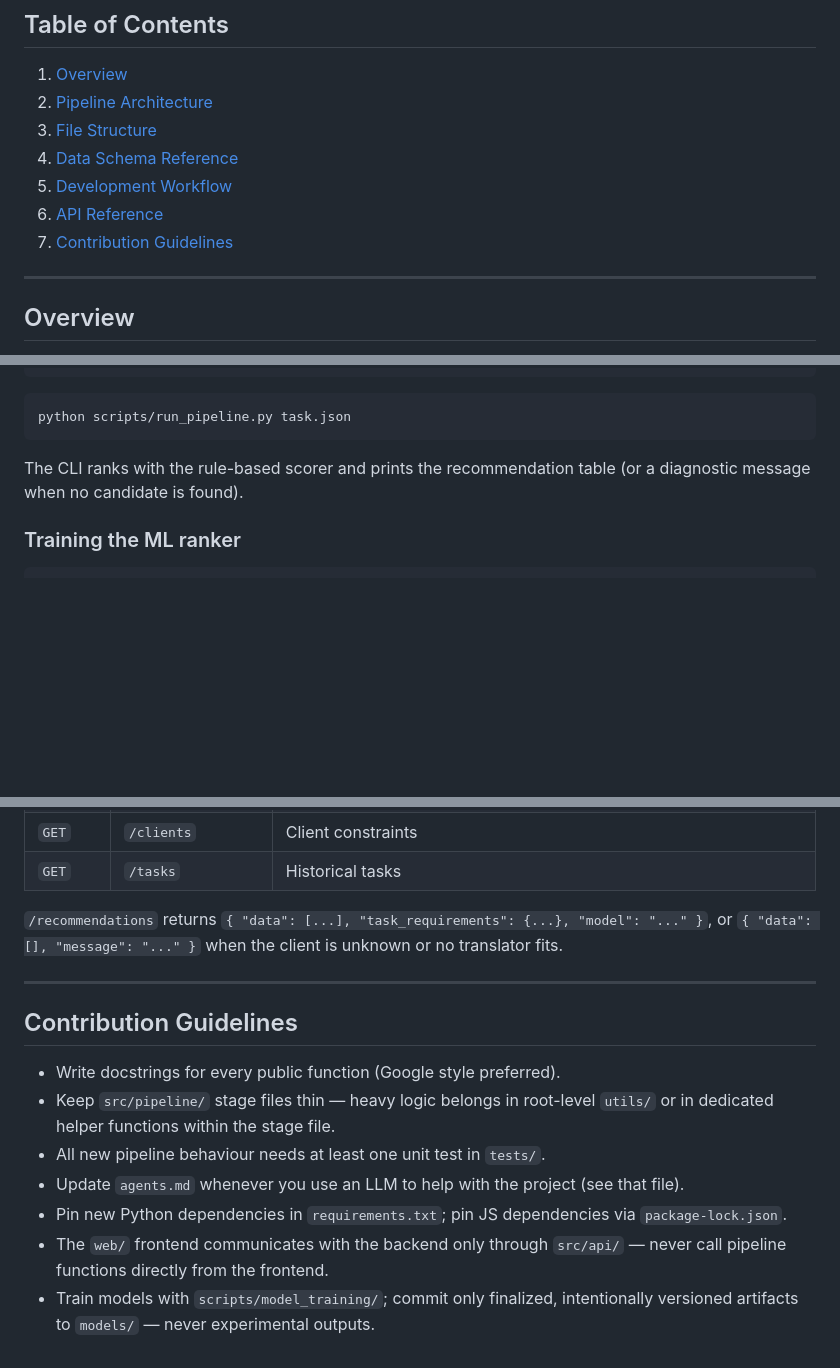
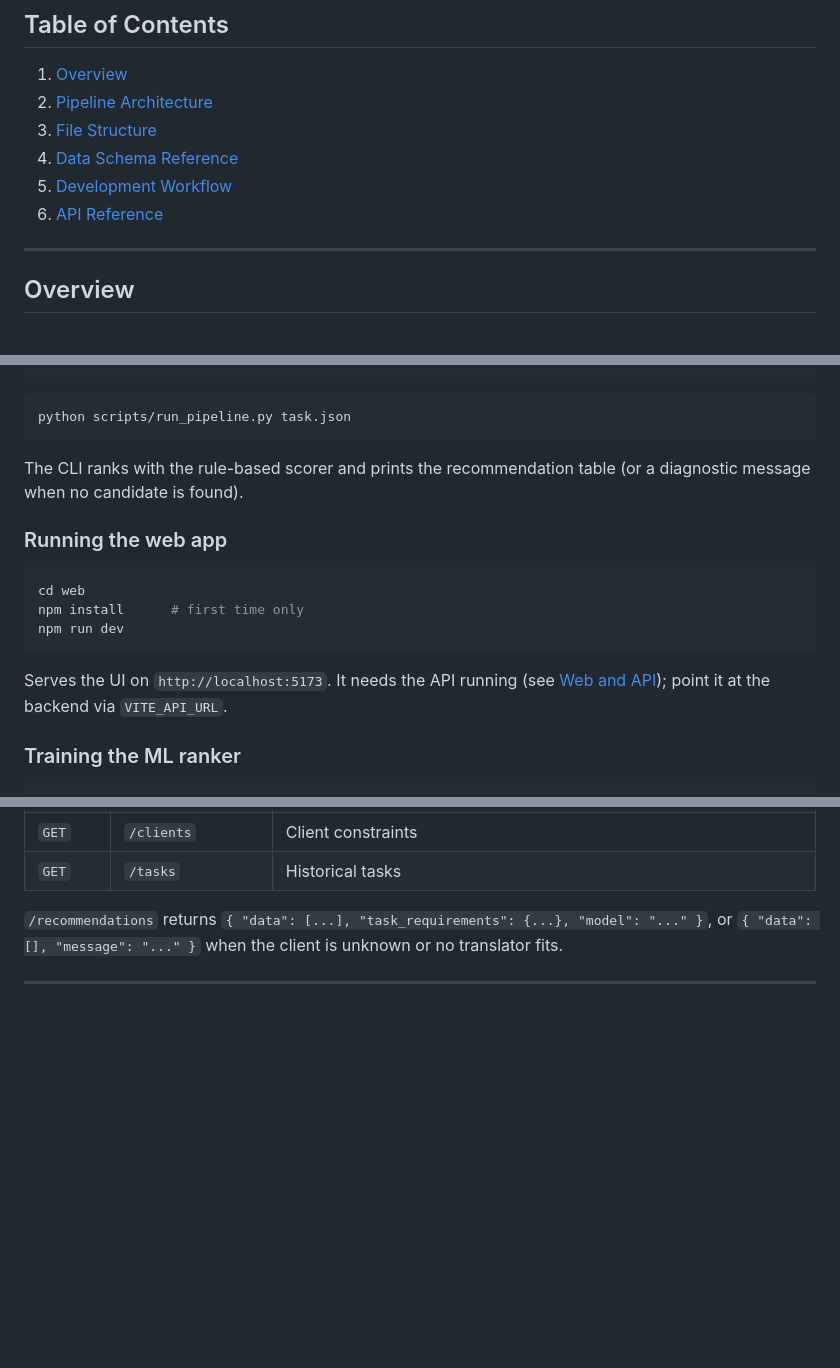
Before and after one commit to Synthesis-Project-I/TEAM9, a Markdown page: README.md, 3 parts joined by grey strips. GitHub-like rendering; blank space fills up the shorter version.

Commit message:
update README.md (#22)

````diff
--- a/README.md
+++ b/README.md
@@ -10,8 +10,6 @@
 4. [Data Schema Reference](#data-schema-reference)
 5. [Development Workflow](#development-workflow)
 6. [API Reference](#api-reference)
-7. [Contribution Guidelines](#contribution-guidelines)
-
 ---
 
 ## Overview
@@ -312,6 +310,17 @@ python scripts/run_pipeline.py task.json
 The CLI ranks with the rule-based scorer and prints the recommendation table (or a
 diagnostic message when no candidate is found).
 
+### Running the web app
+
+```bash
+cd web
+npm install      # first time only
+npm run dev
+```
+
+Serves the UI on `http://localhost:5173`. It needs the API running (see
+[Web and API](#web-and-api-development)); point it at the backend via `VITE_API_URL`.
+
 ### Training the ML ranker
 
 ```bash
@@ -358,19 +367,3 @@ FastAPI app in `src/api/api.py`. Data endpoints read the SQLite database built b
 or `{ "data": [], "message": "..." }` when the client is unknown or no translator fits.
 
 ---
-
-## Contribution Guidelines
-
-- Write docstrings for every public function (Google style preferred).
-- Keep `src/pipeline/` stage files thin — heavy logic belongs in root-level `utils/`
-  or in dedicated helper functions within the stage file.
-- All new pipeline behaviour needs at least one unit test in `tests/`.
-- Update `agents.md` whenever you use an LLM to help with the project (see that file).
-- Pin new Python dependencies in `requirements.txt`; pin JS dependencies via
-  `package-lock.json`.
-- The `web/` frontend communicates with the backend only through `src/api/` — never
-  call pipeline functions directly from the frontend.
-- Train models with `scripts/model_training/`; commit only finalized, intentionally
-  versioned artifacts to `models/` — never experimental outputs.
-</content>
-</invoke>
````
